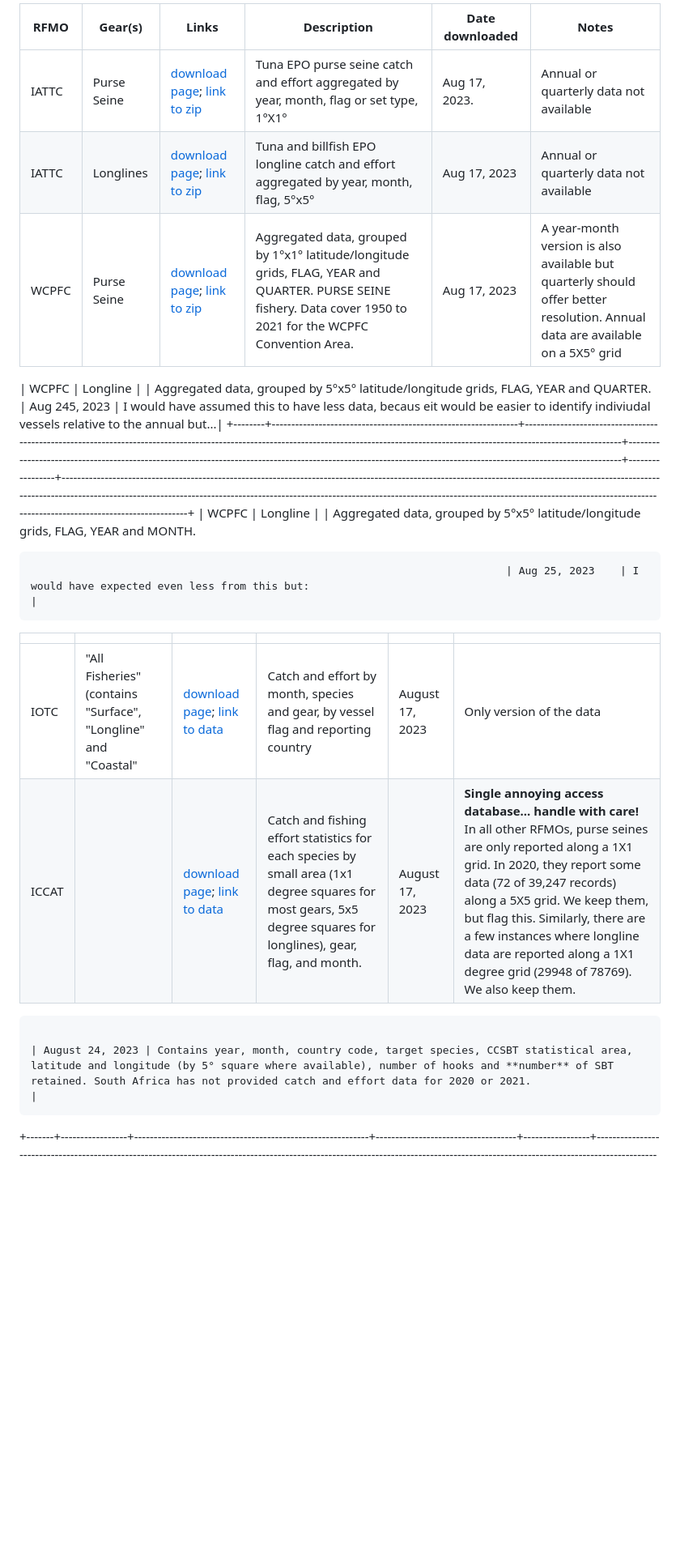
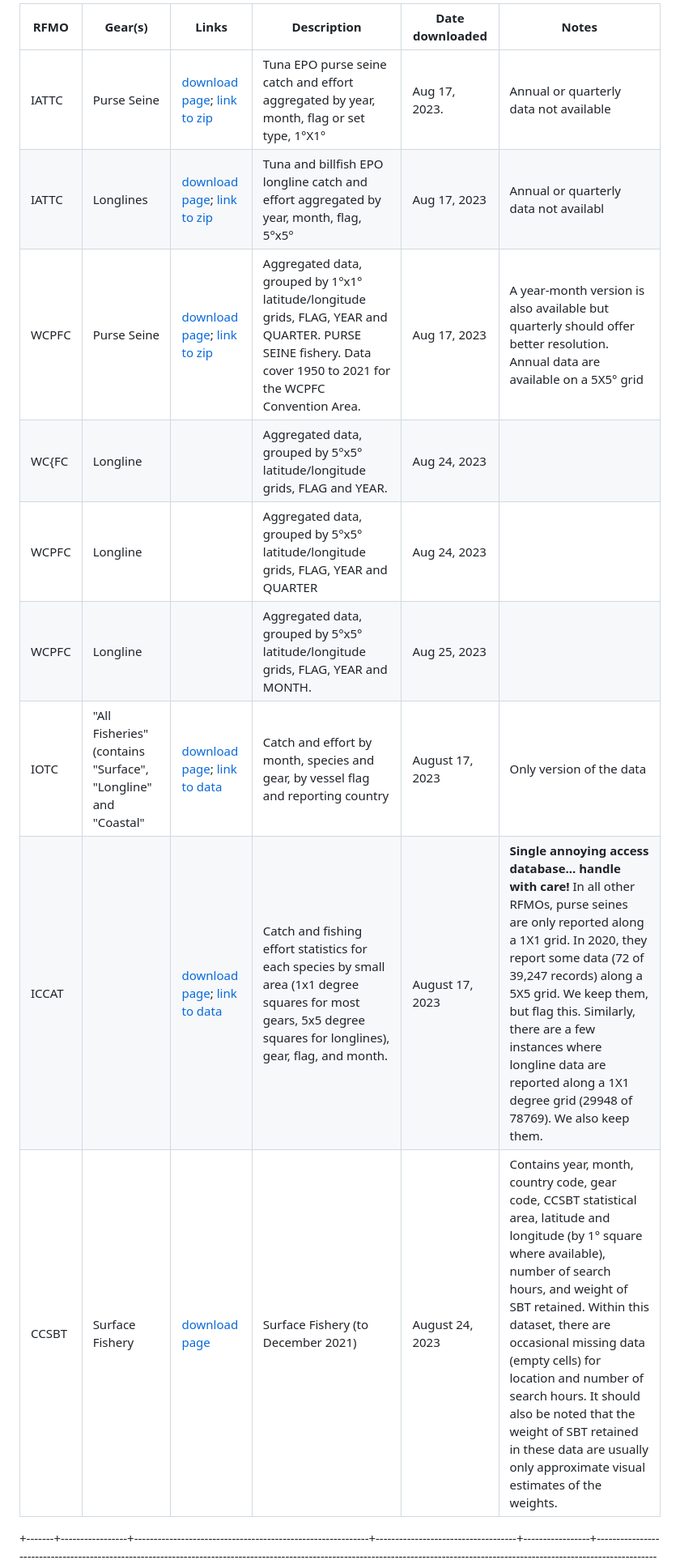
Before and after one commit to jcvdav/LSMPA_spillover, a Markdown page: README.md, the part around the change printed below. Shown: that part at 81% size. Drawn GitHub-style; blank space fills up the shorter version.

````diff
--- a/README.md
+++ b/README.md
@@ -12,23 +12,14 @@ We use the following data sets:
 
-| RFMO  | Gear(s)     | Links                                                                                                                                                                          | Description                                                                                                                                                     | Date downloaded | Notes                                                                                                                         |
-|-------|-------------|--------------------------------------------------------------------------------------------------------------------------------------------------------------------------------|-----------------------------------------------------------------------------------------------------------------------------------------------------------------|-----------------|-------------------------------------------------------------------------------------------------------------------------------|
-| IATTC | Purse Seine | [download page](https://www.iattc.org/en-US/Data/Public-domain); [link to zip](https://www.iattc.org/getmedia/215185c7-9892-4843-8cf0-130eafc028ab/PublicPSTuna.zip)           | Tuna EPO purse seine catch and effort aggregated by year, month, flag or set type, 1°X1°                                                                        | Aug 17, 2023.   | Annual or quarterly data not available                                                                                        |
-| IATTC | Longlines   | [download page](https://www.iattc.org/en-US/Data/Public-domain); [link to zip](https://www.iattc.org/getmedia/b8f0bdbb-595d-4c16-9965-cbedcf122aaa/PublicLLTunaBillfish.zip)   | Tuna and billfish EPO longline catch and effort aggregated by year, month, flag, 5°x5°                                                                          | Aug 17, 2023    | Annual or quarterly data not available                                                                                        |
-| WCPFC | Purse Seine | [download page](https://www.wcpfc.int/wcpfc-public-domain-aggregated-catcheffort-data-download-page); [link to zip](https://www.wcpfc.int/file/921899/download?token=O6odENIq) | Aggregated data, grouped by 1°x1° latitude/longitude grids, FLAG, YEAR and QUARTER. PURSE SEINE fishery. Data cover 1950 to 2021 for the WCPFC Convention Area. | Aug 17, 2023    | A year-month version is also available but quarterly should offer better resolution. Annual data are available on a 5X5° grid |
-
-\| WCPFC \| Longline \| \| Aggregated data, grouped by 5°x5° latitude/longitude grids, FLAG, YEAR and QUARTER. \| Aug 245, 2023 \| I would have assumed this to have less data, becaus eit would be easier to identify indiviudal vessels relative to the annual but...\| +--------+---------------------------------------------------------------+--------------------------------------------------------------------------------------------------------------------------------------------------------------------------------------------+------------------------------------------------------------------------------------------------------------------------------------------------------------------+-----------------+-----------------------------------------------------------------------------------------------------------------------------------------------------------------------------------------------------------------------------------------------------------------------------------------------------------------------------------------------------------------------+ \| WCPFC \| Longline \| \| Aggregated data, grouped by 5°x5° latitude/longitude grids, FLAG, YEAR and MONTH.
-
-```
-                                                                           | Aug 25, 2023    | I would have expected even less from this but:                                                                                                                                                                                                                                                                                                                        |
-```
-
-|       |                                                               |                                                                                                                                                                                            |                                                                                                                                                                  |                 |                                                                                                                                                                                                                                                                                                                                                                       |
-|-------|---------------------------------------------------------------|--------------------------------------------------------------------------------------------------------------------------------------------------------------------------------------------|------------------------------------------------------------------------------------------------------------------------------------------------------------------|-----------------|-----------------------------------------------------------------------------------------------------------------------------------------------------------------------------------------------------------------------------------------------------------------------------------------------------------------------------------------------------------------------|
-| IOTC  | "All Fisheries" (contains "Surface", "Longline" and "Coastal" | [download page](Catch%20and%20effort%20by%20month,%20species%20and%20gear,%20by%20vessel%20flag%20and%20reporting%20country); [link to data](https://iotc.org/data/datasets/latest/CE/All) | Catch and effort by month, species and gear, by vessel flag and reporting country                                                                                | August 17, 2023 | Only version of the data                                                                                                                                                                                                                                                                                                                                              |
-| ICCAT |                                                               | [download page](https://www.iccat.int/en/accesingdb.html); [link to data](https://www.iccat.int/Data/t2ce_20230131.7z)                                                                     | Catch and fishing effort statistics for each species by small area (1x1 degree squares for most gears, 5x5 degree squares for longlines), gear, flag, and month. | August 17, 2023 | **Single annoying access database... handle with care!** In all other RFMOs, purse seines are only reported along a 1X1 grid. In 2020, they report some data (72 of 39,247 records) along a 5X5 grid. We keep them, but flag this. Similarly, there are a few instances where longline data are reported along a 1X1 degree grid (29948 of 78769). We also keep them. |
-
-```
-                                                                                                                          | August 24, 2023 | Contains year, month, country code, target species, CCSBT statistical area, latitude and longitude (by 5° square where available), number of hooks and **number** of SBT retained. South Africa has not provided catch and effort data for 2020 or 2021.                                                                                                              |
-```
+| RFMO  | Gear(s)                                                       | Links                                                                                                                                                                                      | Description                                                                                                                                                      | Date downloaded | Notes                                                                                                                                                                                                                                                                                                                                                                                                                               |
+|------------|------------|------------|------------|------------|------------|
+| IATTC | Purse Seine                                                   | [download page](https://www.iattc.org/en-US/Data/Public-domain); [link to zip](https://www.iattc.org/getmedia/215185c7-9892-4843-8cf0-130eafc028ab/PublicPSTuna.zip)                       | Tuna EPO purse seine catch and effort aggregated by year, month, flag or set type, 1°X1°                                                                         | Aug 17, 2023.   | Annual or quarterly data not available                                                                                                                                                                                                                                                                                                                                                                                              |
+| IATTC | Longlines                                                     | [download page](https://www.iattc.org/en-US/Data/Public-domain); [link to zip](https://www.iattc.org/getmedia/b8f0bdbb-595d-4c16-9965-cbedcf122aaa/PublicLLTunaBillfish.zip)               | Tuna and billfish EPO longline catch and effort aggregated by year, month, flag, 5°x5°                                                                           | Aug 17, 2023    | Annual or quarterly data not availabl                                                                                                                                                                                                                                                                                                                                                                                               |
+| WCPFC | Purse Seine                                                   | [download page](https://www.wcpfc.int/wcpfc-public-domain-aggregated-catcheffort-data-download-page); [link to zip](https://www.wcpfc.int/file/921899/download?token=O6odENIq)             | Aggregated data, grouped by 1°x1° latitude/longitude grids, FLAG, YEAR and QUARTER. PURSE SEINE fishery. Data cover 1950 to 2021 for the WCPFC Convention Area.  | Aug 17, 2023    | A year-month version is also available but quarterly should offer better resolution. Annual data are available on a 5X5° grid                                                                                                                                                                                                                                                                                                       |
+| WC{FC | Longline                                                      |                                                                                                                                                                                            | Aggregated data, grouped by 5°x5° latitude/longitude grids, FLAG and YEAR.                                                                                       | Aug 24, 2023    |                                                                                                                                                                                                                                                                                                                                                                                                                                     |
+| WCPFC | Longline                                                      |                                                                                                                                                                                            | Aggregated data, grouped by 5°x5° latitude/longitude grids, FLAG, YEAR and QUARTER                                                                               | Aug 24, 2023    |                                                                                                                                                                                                                                                                                                                                                                                                                                     |
+| WCPFC | Longline                                                      |                                                                                                                                                                                            | Aggregated data, grouped by 5°x5° latitude/longitude grids, FLAG, YEAR and MONTH.                                                                                | Aug 25, 2023    |                                                                                                                                                                                                                                                                                                                                                                                                                                     |
+| IOTC  | "All Fisheries" (contains "Surface", "Longline" and "Coastal" | [download page](Catch%20and%20effort%20by%20month,%20species%20and%20gear,%20by%20vessel%20flag%20and%20reporting%20country); [link to data](https://iotc.org/data/datasets/latest/CE/All) | Catch and effort by month, species and gear, by vessel flag and reporting country                                                                                | August 17, 2023 | Only version of the data                                                                                                                                                                                                                                                                                                                                                                                                            |
+| ICCAT |                                                               | [download page](https://www.iccat.int/en/accesingdb.html); [link to data](https://www.iccat.int/Data/t2ce_20230131.7z)                                                                     | Catch and fishing effort statistics for each species by small area (1x1 degree squares for most gears, 5x5 degree squares for longlines), gear, flag, and month. | August 17, 2023 | **Single annoying access database... handle with care!** In all other RFMOs, purse seines are only reported along a 1X1 grid. In 2020, they report some data (72 of 39,247 records) along a 5X5 grid. We keep them, but flag this. Similarly, there are a few instances where longline data are reported along a 1X1 degree grid (29948 of 78769). We also keep them.                                                               |
+| CCSBT | Surface Fishery                                               | [download page](https://www.ccsbt.org/en/content/sbt-data)                                                                                                                                 | Surface Fishery (to December 2021)                                                                                                                               | August 24, 2023 | Contains year, month, country code, gear code, CCSBT statistical area, latitude and longitude (by 1° square where available), number of search hours, and weight of SBT retained. Within this dataset, there are occasional missing data (empty cells) for location and number of search hours. It should also be noted that the weight of SBT retained in these data are usually only approximate visual estimates of the weights. |
 
 +-------+-----------------+------------------------------------------------------------+------------------------------------+-----------------+---------------------------------------------------------------------------------------------------------------------------------------------------------------------------------------------------------------------------------------------------+
````
Also changed, not shown: other parts of README.md (+2 -6 lines).
